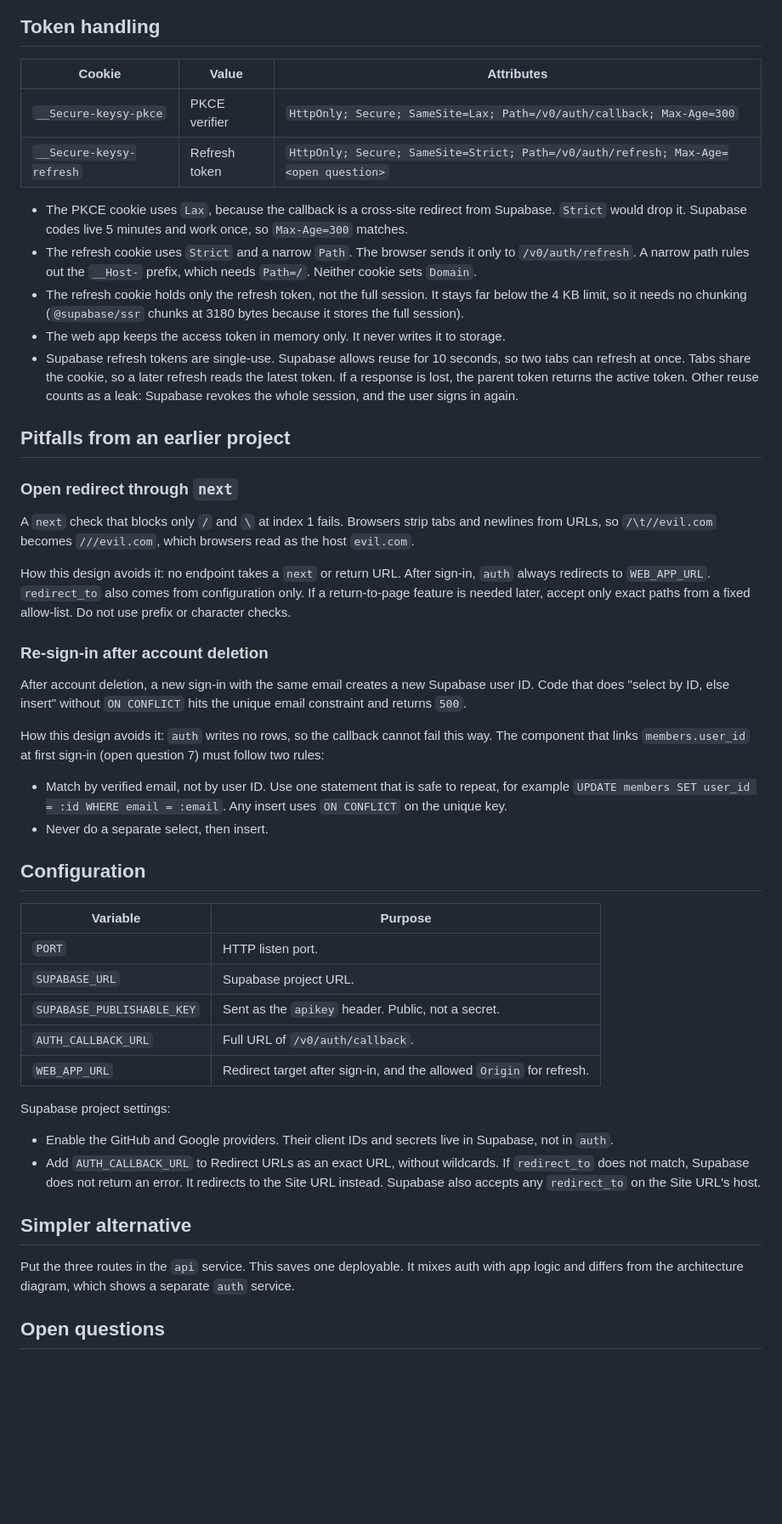
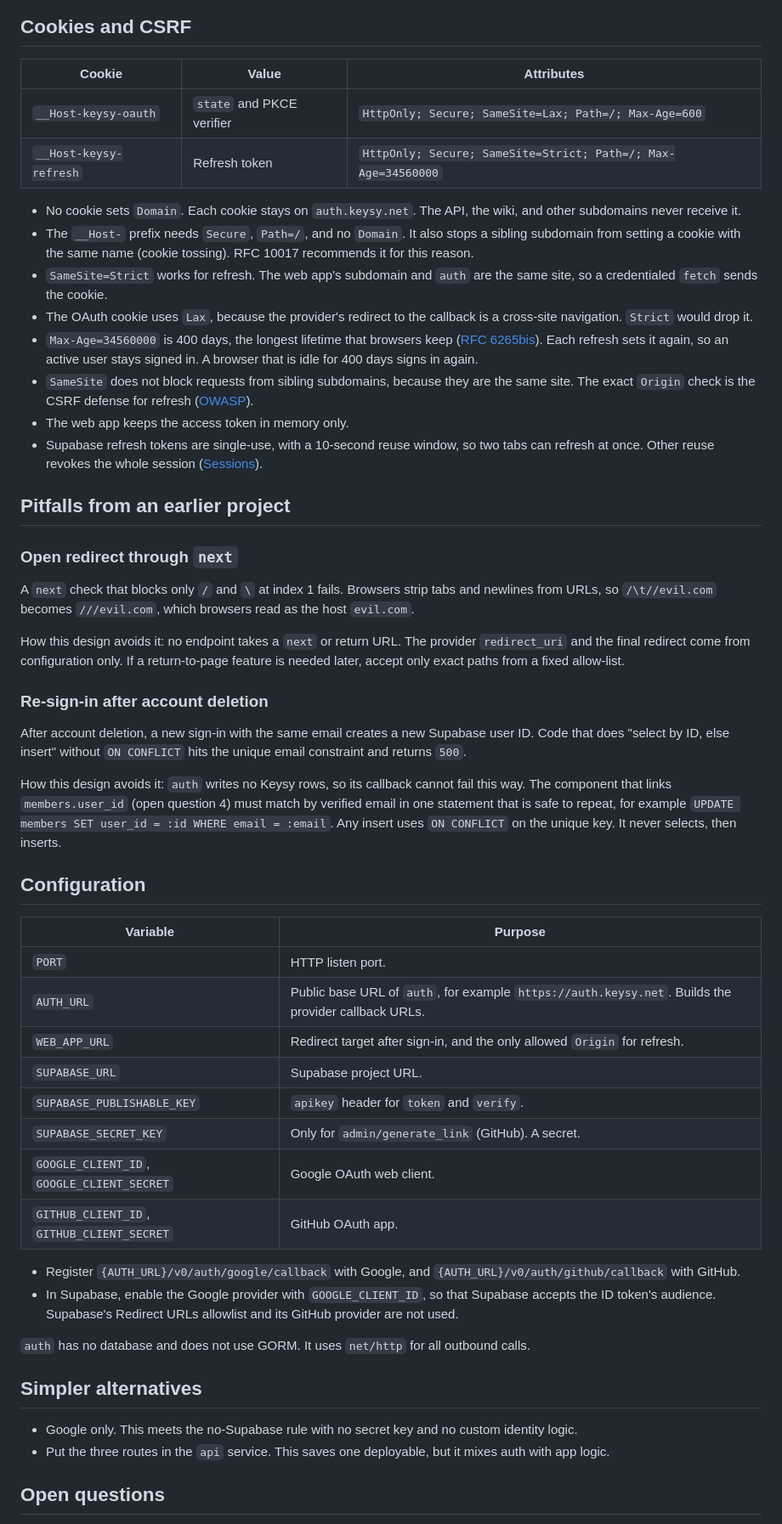
Before and after one commit to brojyf/keysy, a Markdown page: auth/DESIGN.md, the part around one of its changes. Shown at 85% size. GitHub-like rendering; blank space fills up the shorter version.

````diff
--- a/auth/DESIGN.md
+++ b/auth/DESIGN.md
@@ -113,24 +132,26 @@ sequenceDiagram
   A-->>B: 200 accessToken + Set-Cookie refresh
 ```
 
-## Token handling
+## Cookies and CSRF
 
 | Cookie | Value | Attributes |
 | --- | --- | --- |
-| `__Secure-keysy-pkce` | PKCE verifier | `HttpOnly; Secure; SameSite=Lax; Path=/v0/auth/callback; Max-Age=300` |
-| `__Secure-keysy-refresh` | Refresh token | `HttpOnly; Secure; SameSite=Strict; Path=/v0/auth/refresh; Max-Age=<open question>` |
+| `__Host-keysy-oauth` | `state` and PKCE verifier | `HttpOnly; Secure; SameSite=Lax; Path=/; Max-Age=600` |
+| `__Host-keysy-refresh` | Refresh token | `HttpOnly; Secure; SameSite=Strict; Path=/; Max-Age=34560000` |
 
-- The PKCE cookie uses `Lax`, because the callback is a cross-site redirect from Supabase. `Strict` would drop it.
-  Supabase codes live 5 minutes and work once, so `Max-Age=300` matches.
-- The refresh cookie uses `Strict` and a narrow `Path`. The browser sends it only to `/v0/auth/refresh`.
-  A narrow path rules out the `__Host-` prefix, which needs `Path=/`. Neither cookie sets `Domain`.
-- The refresh cookie holds only the refresh token, not the full session. It stays far below the 4 KB limit,
-  so it needs no chunking (`@supabase/ssr` chunks at 3180 bytes because it stores the full session).
-- The web app keeps the access token in memory only. It never writes it to storage.
-- Supabase refresh tokens are single-use. Supabase allows reuse for 10 seconds, so two tabs can refresh at once.
-  Tabs share the cookie, so a later refresh reads the latest token.
-  If a response is lost, the parent token returns the active token.
-  Other reuse counts as a leak: Supabase revokes the whole session, and the user signs in again.
+- No cookie sets `Domain`. Each cookie stays on `auth.keysy.net`. The API, the wiki, and other subdomains never receive it.
+- The `__Host-` prefix needs `Secure`, `Path=/`, and no `Domain`. It also stops a sibling subdomain from setting a cookie
+  with the same name (cookie tossing). RFC 10017 recommends it for this reason.
+- `SameSite=Strict` works for refresh. The web app's subdomain and `auth` are the same site, so a credentialed `fetch` sends the cookie.
+- The OAuth cookie uses `Lax`, because the provider's redirect to the callback is a cross-site navigation. `Strict` would drop it.
+- `Max-Age=34560000` is 400 days, the longest lifetime that browsers keep
+  ([RFC 6265bis](https://datatracker.ietf.org/doc/draft-ietf-httpbis-rfc6265bis/)). Each refresh sets it again,
+  so an active user stays signed in. A browser that is idle for 400 days signs in again.
+- `SameSite` does not block requests from sibling subdomains, because they are the same site. The exact `Origin` check is the
+  CSRF defense for refresh ([OWASP](https://cheatsheetseries.owasp.org/cheatsheets/Cross-Site_Request_Forgery_Prevention_Cheat_Sheet.html)).
+- The web app keeps the access token in memory only.
+- Supabase refresh tokens are single-use, with a 10-second reuse window, so two tabs can refresh at once.
+  Other reuse revokes the whole session ([Sessions](https://supabase.com/docs/guides/auth/sessions)).
 
 ## Pitfalls from an earlier project
 
@@ -139,44 +160,42 @@ sequenceDiagram
 A `next` check that blocks only `/` and `\` at index 1 fails. Browsers strip tabs and newlines from URLs,
 so `/\t//evil.com` becomes `///evil.com`, which browsers read as the host `evil.com`.
 
-How this design avoids it: no endpoint takes a `next` or return URL.
-After sign-in, `auth` always redirects to `WEB_APP_URL`. `redirect_to` also comes from configuration only.
-If a return-to-page feature is needed later, accept only exact paths from a fixed allow-list.
-Do not use prefix or character checks.
+How this design avoids it: no endpoint takes a `next` or return URL. The provider `redirect_uri` and the final redirect
+come from configuration only. If a return-to-page feature is needed later, accept only exact paths from a fixed allow-list.
 
 ### Re-sign-in after account deletion
 
 After account deletion, a new sign-in with the same email creates a new Supabase user ID.
 Code that does "select by ID, else insert" without `ON CONFLICT` hits the unique email constraint and returns `500`.
 
-How this design avoids it: `auth` writes no rows, so the callback cannot fail this way.
-The component that links `members.user_id` at first sign-in (open question 7) must follow two rules:
-
-- Match by verified email, not by user ID. Use one statement that is safe to repeat, for example
-  `UPDATE members SET user_id = :id WHERE email = :email`. Any insert uses `ON CONFLICT` on the unique key.
-- Never do a separate select, then insert.
+How this design avoids it: `auth` writes no Keysy rows, so its callback cannot fail this way.
+The component that links `members.user_id` (open question 4) must match by verified email in one statement that is safe to repeat,
+for example `UPDATE members SET user_id = :id WHERE email = :email`. Any insert uses `ON CONFLICT` on the unique key.
+It never selects, then inserts.
 
 ## Configuration
 
 | Variable | Purpose |
 | --- | --- |
 | `PORT` | HTTP listen port. |
+| `AUTH_URL` | Public base URL of `auth`, for example `https://auth.keysy.net`. Builds the provider callback URLs. |
+| `WEB_APP_URL` | Redirect target after sign-in, and the only allowed `Origin` for refresh. |
 | `SUPABASE_URL` | Supabase project URL. |
-| `SUPABASE_PUBLISHABLE_KEY` | Sent as the `apikey` header. Public, not a secret. |
-| `AUTH_CALLBACK_URL` | Full URL of `/v0/auth/callback`. |
-| `WEB_APP_URL` | Redirect target after sign-in, and the allowed `Origin` for refresh. |
+| `SUPABASE_PUBLISHABLE_KEY` | `apikey` header for `token` and `verify`. |
+| `SUPABASE_SECRET_KEY` | Only for `admin/generate_link` (GitHub). A secret. |
+| `GOOGLE_CLIENT_ID`, `GOOGLE_CLIENT_SECRET` | Google OAuth web client. |
+| `GITHUB_CLIENT_ID`, `GITHUB_CLIENT_SECRET` | GitHub OAuth app. |
 
-Supabase project settings:
+- Register `{AUTH_URL}/v0/auth/google/callback` with Google, and `{AUTH_URL}/v0/auth/github/callback` with GitHub.
+- In Supabase, enable the Google provider with `GOOGLE_CLIENT_ID`, so that Supabase accepts the ID token's audience.
+  Supabase's Redirect URLs allowlist and its GitHub provider are not used.
 
-- Enable the GitHub and Google providers. Their client IDs and secrets live in Supabase, not in `auth`.
-- Add `AUTH_CALLBACK_URL` to Redirect URLs as an exact URL, without wildcards.
-  If `redirect_to` does not match, Supabase does not return an error. It redirects to the Site URL instead.
-  Supabase also accepts any `redirect_to` on the Site URL's host.
+`auth` has no database and does not use GORM. It uses `net/http` for all outbound calls.
 
-## Simpler alternative
+## Simpler alternatives
 
-Put the three routes in the `api` service. This saves one deployable.
-It mixes auth with app logic and differs from the architecture diagram, which shows a separate `auth` service.
+- Google only. This meets the no-Supabase rule with no secret key and no custom identity logic.
+- Put the three routes in the `api` service. This saves one deployable, but it mixes auth with app logic.
 
 ## Open questions
 
````
Also changed, not shown: other parts of auth/DESIGN.md (+100 -87 lines).
